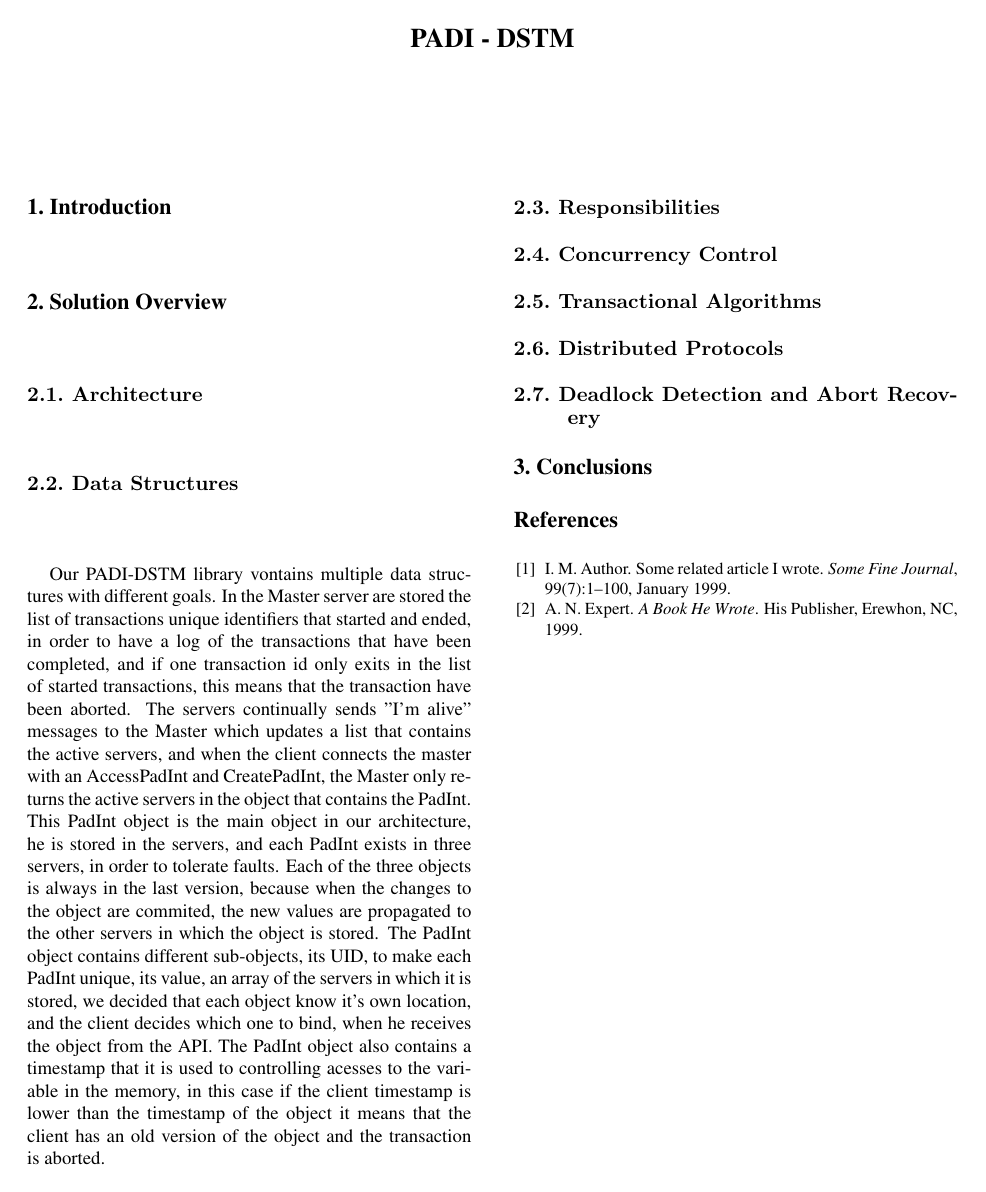
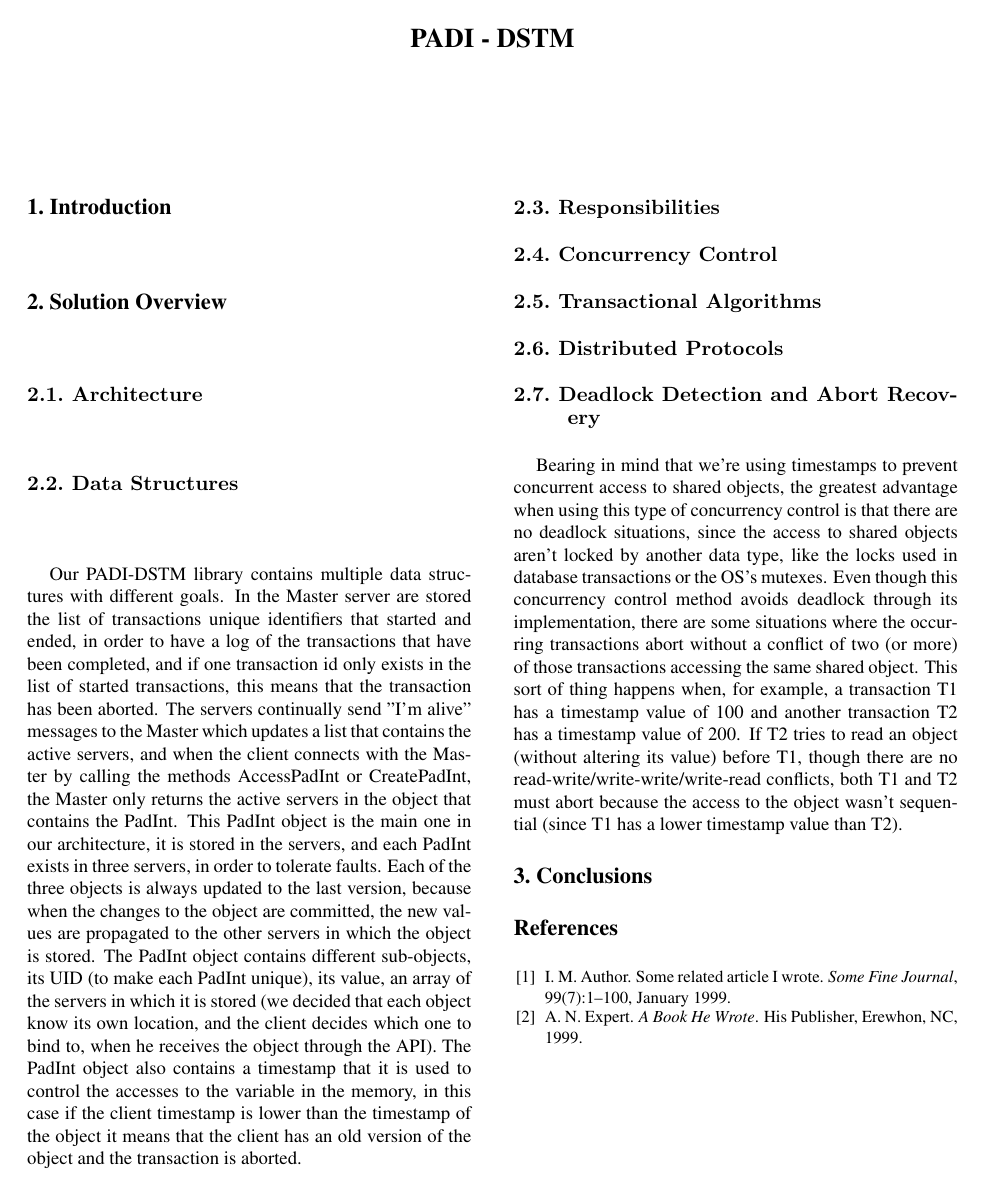
Before and after one commit to ren90/PADI1314_article, a LaTeX document (latex8.tex): the whole page. Compiled offline with pdfLaTeX.

Commit message:
Deadlock detection aspects covered. Abort recovery is still to be done

```diff
--- a/latex8.tex
+++ b/latex8.tex
@@ -45,7 +45,7 @@
 
 %-------------------------------------------------------------------------
 \SubSection{Data Structures}
-Our PADI-DSTM library vontains multiple data structures with different goals. In the Master server are stored the list of transactions unique identifiers that started and ended, in order to have a log of the transactions that have been completed, and if one transaction id only exits in the list of started transactions, this means that the transaction have been aborted. The servers continually sends "I'm alive" messages to the Master which updates a list that contains the active servers, and when the client connects the master with an AccessPadInt and CreatePadInt, the Master only returns the active servers in the object that contains the PadInt. This PadInt object is the main object in our architecture, he is stored in the servers, and each PadInt exists in three servers, in order to tolerate faults. Each of the three objects is always in the last version, because when the changes to the object are commited, the new values are propagated to the other servers in which the object is stored. The PadInt object contains different sub-objects, its UID, to make each PadInt unique, its value, an array of the servers in which it is stored, we decided that each object know it's own location, and the client decides which one to bind, when he receives the object from the API. The PadInt object also contains a timestamp that it is used to controlling acesses to the variable in the memory, in this case if the client timestamp is lower than the timestamp of the object it means that the client has an old version of the object and the transaction is aborted.
+Our PADI-DSTM library contains multiple data structures with different goals. In the Master server are stored the list of transactions unique identifiers that started and ended, in order to have a log of the transactions that have been completed, and if one transaction id only exists in the list of started transactions, this means that the transaction has been aborted. The servers continually send "I'm alive" messages to the Master which updates a list that contains the active servers, and when the client connects with the Master by calling the methods AccessPadInt or CreatePadInt, the Master only returns the active servers in the object that contains the PadInt. This PadInt object is the main one in our architecture, it is stored in the servers, and each PadInt exists in three servers, in order to tolerate faults. Each of the three objects is always updated to the last version, because when the changes to the object are committed, the new values are propagated to the other servers in which the object is stored. The PadInt object contains different sub-objects, its UID (to make each PadInt unique), its value, an array of the servers in which it is stored (we decided that each object know its own location, and the client decides which one to bind to, when he receives the object through the API). The PadInt object also contains a timestamp that it is used to control the accesses to the variable in the memory, in this case if the client timestamp is lower than the timestamp of the object it means that the client has an old version of the object and the transaction is aborted.
 
 %-------------------------------------------------------------------------
 \SubSection{Responsibilities}
@@ -59,9 +59,9 @@ Our PADI-DSTM library vontains multiple data structures with different goals. In
 %-------------------------------------------------------------------------
 \SubSection{Distributed Protocols}
 
-
 %-------------------------------------------------------------------------
 \SubSection{Deadlock Detection and Abort Recovery}
+Bearing in mind that we're using timestamps to prevent concurrent access to shared objects, the greatest advantage when using this type of concurrency control is that there are no deadlock situations, since the access to shared objects aren't locked by another data type, like the locks used in database transactions or the OS's mutexes. Even though this concurrency control method avoids deadlock through its implementation, there are some situations where the occurring transactions abort without a conflict of two (or more) of those transactions accessing the same shared object. This sort of thing happens when, for example, a transaction T1 has a timestamp value of 100 and another transaction T2 has a timestamp value of 200. If T2 tries to read an object (without altering its value) before T1, though there are no read-write/write-write/write-read conflicts, both T1 and T2 must abort because the access to the object wasn't sequential (since T1 has a lower timestamp value than T2).
 
 \Section{Conclusions}
 
```
